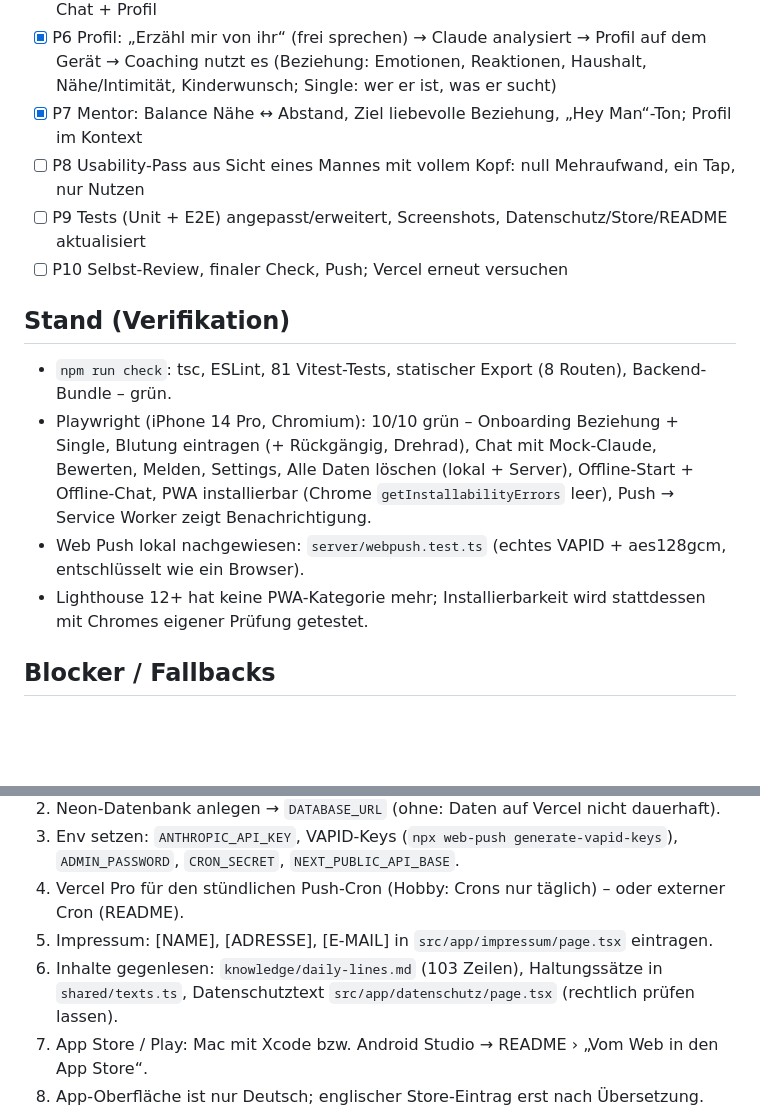
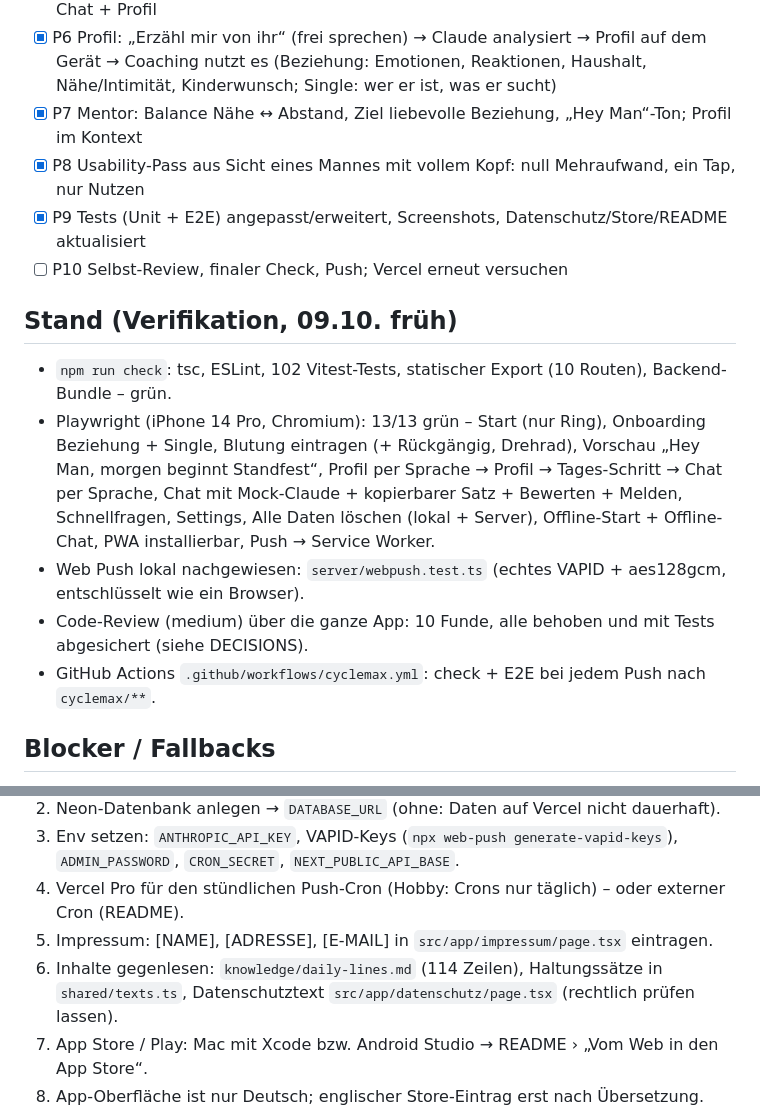
Before and after one commit to purmethod/brinkmannpaul, a Markdown page: cyclemax/PROGRESS.md, 2 parts joined by grey strips. Drawn GitHub-style; blank space fills up the shorter version.

Commit message:
docs(cyclemax): progress after phase 2
Co-Authored-By: Claude Opus 5.5 <noreply@anthropic.com>
Claude-Session: https://claude.ai/code/session_016GEkk2SNNyBuZ4u456wX5Q

```diff
--- a/cyclemax/PROGRESS.md
+++ b/cyclemax/PROGRESS.md
@@ -28,19 +28,20 @@
 - [x] P6 Profil: „Erzähl mir von ihr“ (frei sprechen) → Claude analysiert → Profil auf dem Gerät → Coaching nutzt es
        (Beziehung: Emotionen, Reaktionen, Haushalt, Nähe/Intimität, Kinderwunsch; Single: wer er ist, was er sucht)
 - [x] P7 Mentor: Balance Nähe ↔ Abstand, Ziel liebevolle Beziehung, „Hey Man“-Ton; Profil im Kontext
-- [ ] P8 Usability-Pass aus Sicht eines Mannes mit vollem Kopf: null Mehraufwand, ein Tap, nur Nutzen
-- [ ] P9 Tests (Unit + E2E) angepasst/erweitert, Screenshots, Datenschutz/Store/README aktualisiert
+- [x] P8 Usability-Pass aus Sicht eines Mannes mit vollem Kopf: null Mehraufwand, ein Tap, nur Nutzen
+- [x] P9 Tests (Unit + E2E) angepasst/erweitert, Screenshots, Datenschutz/Store/README aktualisiert
 - [ ] P10 Selbst-Review, finaler Check, Push; Vercel erneut versuchen
 
-## Stand (Verifikation)
+## Stand (Verifikation, 09.10. früh)
 
-- `npm run check`: tsc, ESLint, 81 Vitest-Tests, statischer Export (8 Routen), Backend-Bundle – grün.
-- Playwright (iPhone 14 Pro, Chromium): 10/10 grün – Onboarding Beziehung + Single, Blutung eintragen
-  (+ Rückgängig, Drehrad), Chat mit Mock-Claude, Bewerten, Melden, Settings, Alle Daten löschen (lokal + Server),
-  Offline-Start + Offline-Chat, PWA installierbar (Chrome `getInstallabilityErrors` leer), Push → Service Worker
-  zeigt Benachrichtigung.
+- `npm run check`: tsc, ESLint, 102 Vitest-Tests, statischer Export (10 Routen), Backend-Bundle – grün.
+- Playwright (iPhone 14 Pro, Chromium): 13/13 grün – Start (nur Ring), Onboarding Beziehung + Single, Blutung
+  eintragen (+ Rückgängig, Drehrad), Vorschau „Hey Man, morgen beginnt Standfest“, Profil per Sprache → Profil →
+  Tages-Schritt → Chat per Sprache, Chat mit Mock-Claude + kopierbarer Satz + Bewerten + Melden, Schnellfragen,
+  Settings, Alle Daten löschen (lokal + Server), Offline-Start + Offline-Chat, PWA installierbar, Push → Service Worker.
 - Web Push lokal nachgewiesen: `server/webpush.test.ts` (echtes VAPID + aes128gcm, entschlüsselt wie ein Browser).
-- Lighthouse 12+ hat keine PWA-Kategorie mehr; Installierbarkeit wird stattdessen mit Chromes eigener Prüfung getestet.
+- Code-Review (medium) über die ganze App: 10 Funde, alle behoben und mit Tests abgesichert (siehe DECISIONS).
+- GitHub Actions `.github/workflows/cyclemax.yml`: check + E2E bei jedem Push nach `cyclemax/**`.
 
 ## Blocker / Fallbacks
 
@@ -59,7 +60,7 @@
    `NEXT_PUBLIC_API_BASE`.
 4. Vercel Pro für den stündlichen Push-Cron (Hobby: Crons nur täglich) – oder externer Cron (README).
 5. Impressum: [NAME], [ADRESSE], [E-MAIL] in `src/app/impressum/page.tsx` eintragen.
-6. Inhalte gegenlesen: `knowledge/daily-lines.md` (103 Zeilen), Haltungssätze in `shared/texts.ts`,
+6. Inhalte gegenlesen: `knowledge/daily-lines.md` (114 Zeilen), Haltungssätze in `shared/texts.ts`,
    Datenschutztext `src/app/datenschutz/page.tsx` (rechtlich prüfen lassen).
 7. App Store / Play: Mac mit Xcode bzw. Android Studio → README › „Vom Web in den App Store“.
 8. App-Oberfläche ist nur Deutsch; englischer Store-Eintrag erst nach Übersetzung.
```
